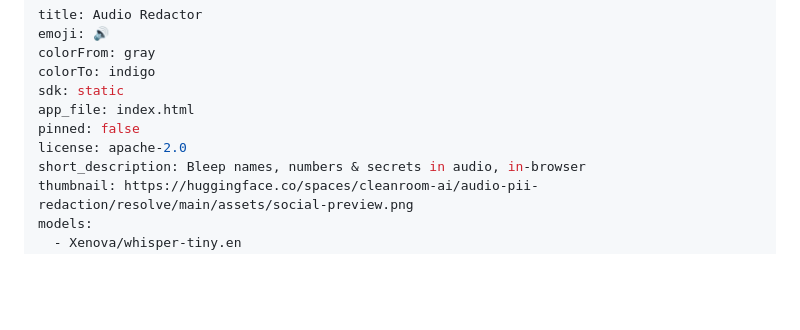
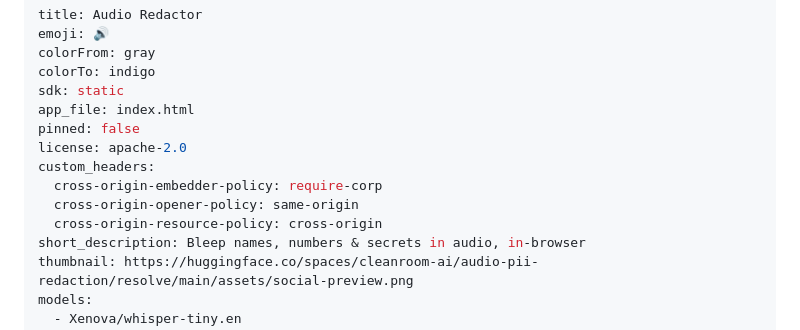
Before and after one commit to cleanroom-ai/audio-pii-redaction, a Markdown page: README.md, the part around the change. GitHub-like rendering; blank space fills up the shorter version.

Commit message:
Space: send cross-origin isolation headers (matches the local server)

```diff
--- a/README.md
+++ b/README.md
@@ -7,6 +7,10 @@ sdk: static
 app_file: index.html
 pinned: false
 license: apache-2.0
+custom_headers:
+  cross-origin-embedder-policy: require-corp
+  cross-origin-opener-policy: same-origin
+  cross-origin-resource-policy: cross-origin
 short_description: Bleep names, numbers & secrets in audio, in-browser
 thumbnail: https://huggingface.co/spaces/cleanroom-ai/audio-pii-redaction/resolve/main/assets/social-preview.png
 models:
```
